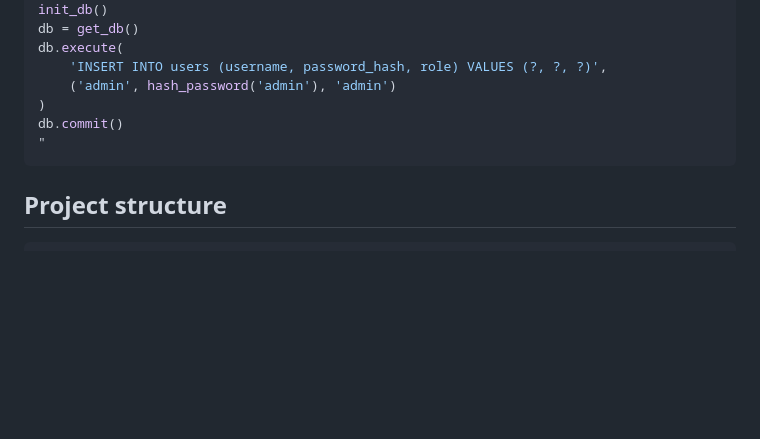
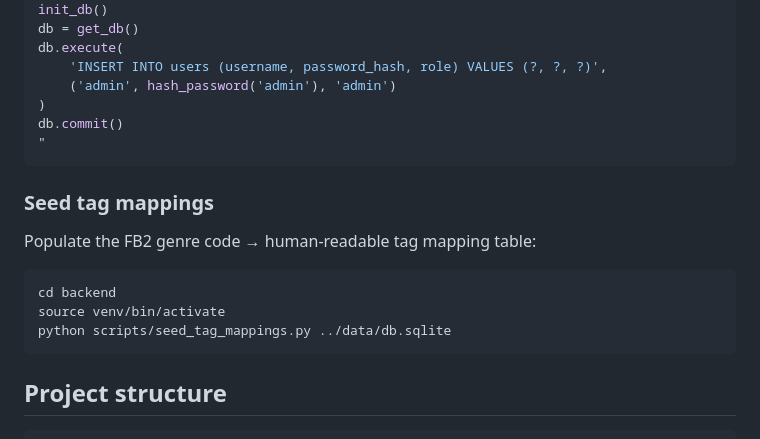
Before and after one commit to Orshanski/librarium-py, a Markdown page: README.md, the part around the change. Rendered like a GitHub page; blank space fills up the shorter version.

Commit message:
docs: add seed_tag_mappings to README setup instructions
Co-Authored-By: Claude Opus 4.6 (1M context) <noreply@anthropic.com>

````diff
--- a/README.md
+++ b/README.md
@@ -132,6 +132,16 @@ db.commit()
 "
 ```
 
+### Seed tag mappings
+
+Populate the FB2 genre code → human-readable tag mapping table:
+
+```bash
+cd backend
+source venv/bin/activate
+python scripts/seed_tag_mappings.py ../data/db.sqlite
+```
+
 ## Project structure
 
 ```
````
